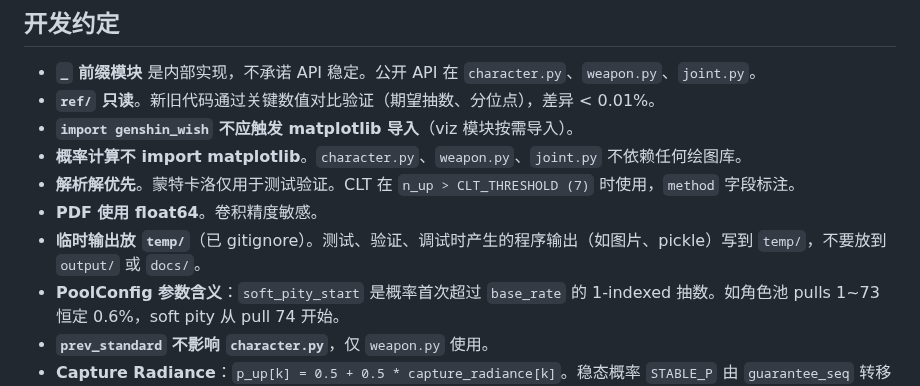
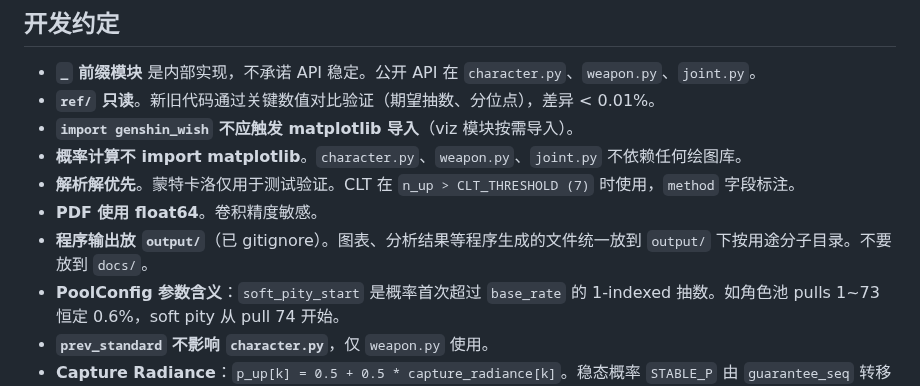
Before and after one commit to SleepCloudMX/genshin-wish, a Markdown page: CLAUDE.md, the part around the change. GitHub-like rendering.

Commit message:
docs: fix output convention in CLAUDE.md — output/ is correct, docs/ is not

```diff
--- a/CLAUDE.md
+++ b/CLAUDE.md
@@ -58,7 +58,7 @@ python scripts/plot_all.py
 - **概率计算不 import matplotlib**。`character.py`、`weapon.py`、`joint.py` 不依赖任何绘图库。
 - **解析解优先**。蒙特卡洛仅用于测试验证。CLT 在 `n_up > CLT_THRESHOLD (7)` 时使用，`method` 字段标注。
 - **PDF 使用 float64**。卷积精度敏感。
-- **临时输出放 `temp/`**（已 gitignore）。测试、验证、调试时产生的程序输出（如图片、pickle）写到 `temp/`，不要放到 `output/` 或 `docs/`。
+- **程序输出放 `output/`**（已 gitignore）。图表、分析结果等程序生成的文件统一放到 `output/` 下按用途分子目录。不要放到 `docs/`。
 - **PoolConfig 参数含义**：`soft_pity_start` 是概率首次超过 `base_rate` 的 1-indexed 抽数。如角色池 pulls 1~73 恒定 0.6%，soft pity 从 pull 74 开始。
 - **`prev_standard` 不影响 `character.py`**，仅 `weapon.py` 使用。
 - **Capture Radiance**：`p_up[k] = 0.5 + 0.5 * capture_radiance[k]`。稳态概率 `STABLE_P` 由 `guarantee_seq` 转移矩阵解析导出。
```
